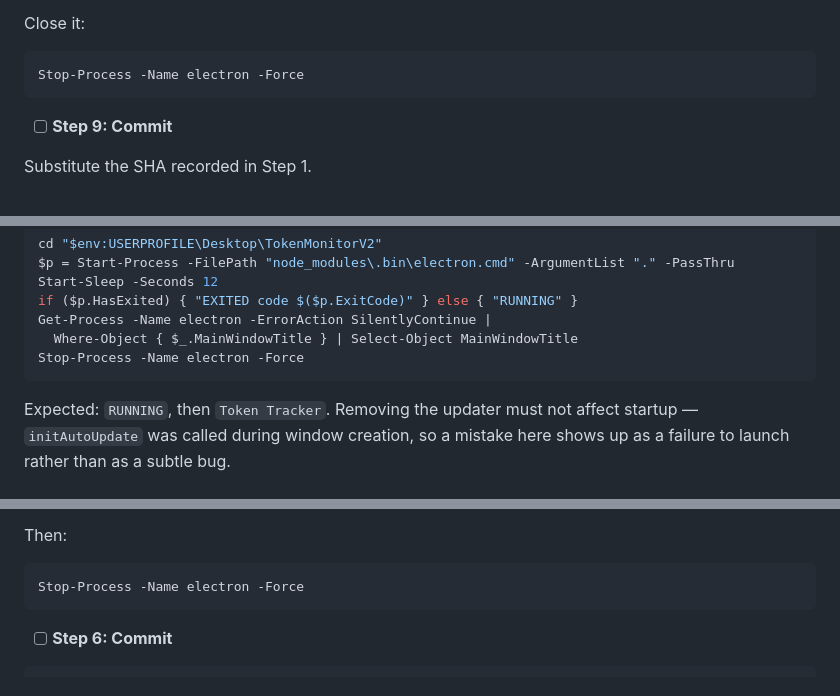
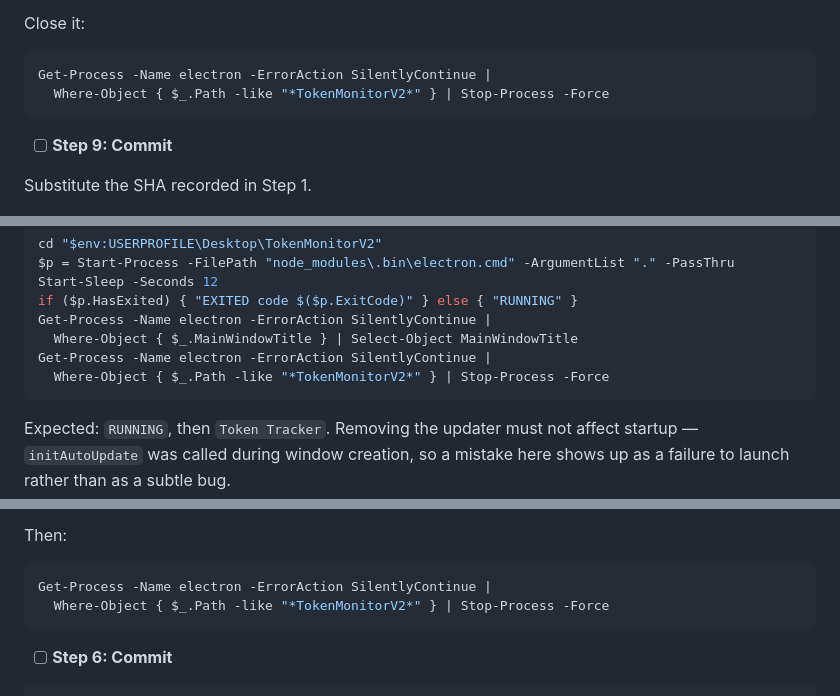
Before and after one commit to mwgrant21/TokenMonitorV2, a Markdown page: docs/plans/2026-08-05-app-move-phases-0-2.md, 3 parts joined by grey strips. Rendered like a GitHub page.

Commit message:
docs: scope the plan's cleanup kill to this app's electron processes
Stop-Process -Name electron -Force kills every Electron app on the
machine, not just this one. The Task 1 implementer noticed an unrelated
Aether-OS instance running and scoped its own cleanup rather than
following the instruction literally; this makes that the instruction.

````diff
--- a/docs/plans/2026-08-05-app-move-phases-0-2.md
+++ b/docs/plans/2026-08-05-app-move-phases-0-2.md
@@ -208,7 +208,8 @@ titled window is the signature of a renderer crash, not a slow start.
 Close it:
 
 ```powershell
-Stop-Process -Name electron -Force
+Get-Process -Name electron -ErrorAction SilentlyContinue |
+  Where-Object { $_.Path -like "*TokenMonitorV2*" } | Stop-Process -Force
 ```
 
 - [ ] **Step 9: Commit**
@@ -431,7 +432,8 @@ Start-Sleep -Seconds 12
 if ($p.HasExited) { "EXITED code $($p.ExitCode)" } else { "RUNNING" }
 Get-Process -Name electron -ErrorAction SilentlyContinue |
   Where-Object { $_.MainWindowTitle } | Select-Object MainWindowTitle
-Stop-Process -Name electron -Force
+Get-Process -Name electron -ErrorAction SilentlyContinue |
+  Where-Object { $_.Path -like "*TokenMonitorV2*" } | Stop-Process -Force
 ```
 
 Expected: `RUNNING`, then `Token Tracker`. Removing the updater must not affect startup —
@@ -702,7 +704,8 @@ means the wiring is wrong somewhere the tests do not reach.
 Then:
 
 ```powershell
-Stop-Process -Name electron -Force
+Get-Process -Name electron -ErrorAction SilentlyContinue |
+  Where-Object { $_.Path -like "*TokenMonitorV2*" } | Stop-Process -Force
 ```
 
 - [ ] **Step 6: Commit**
````
